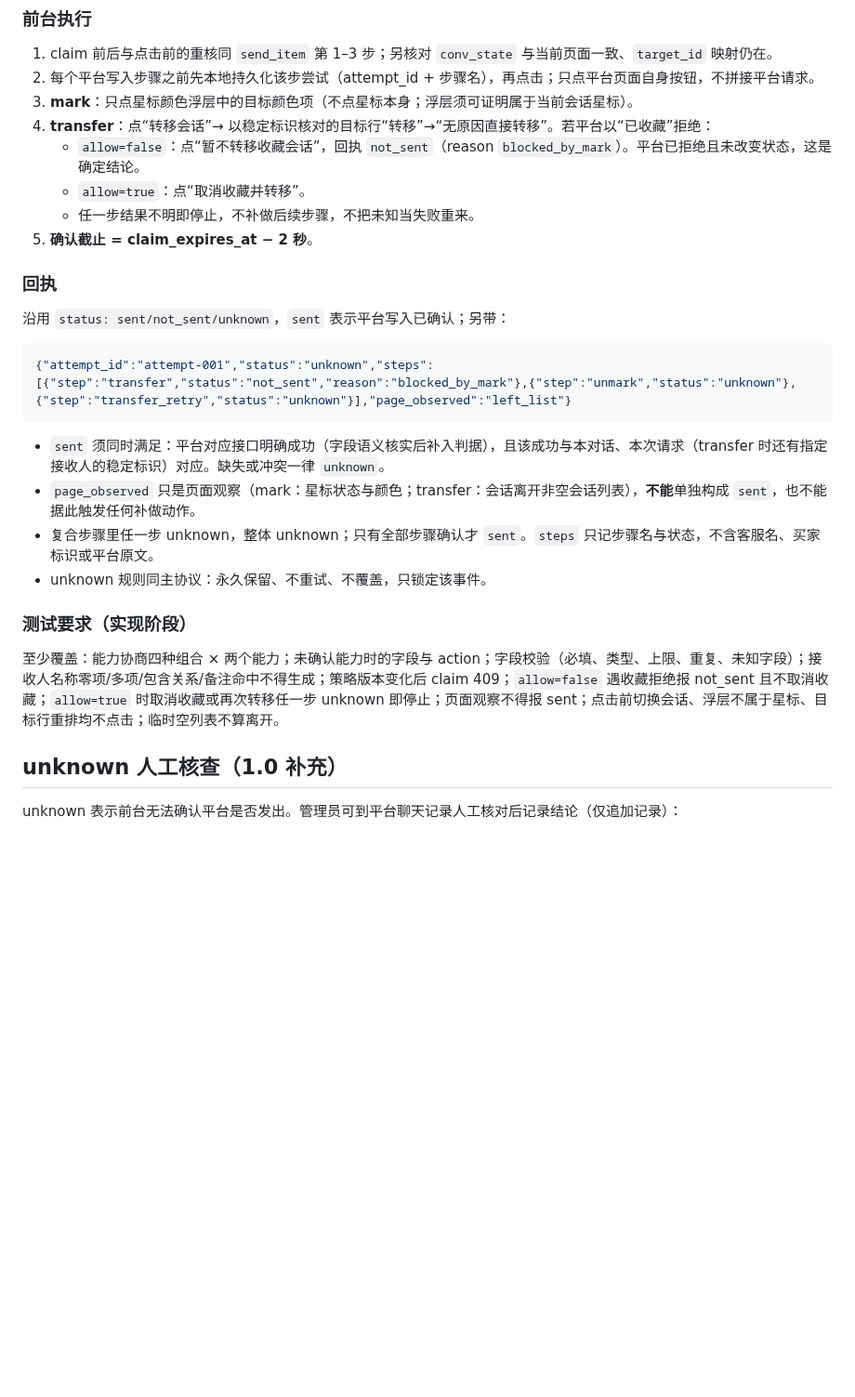
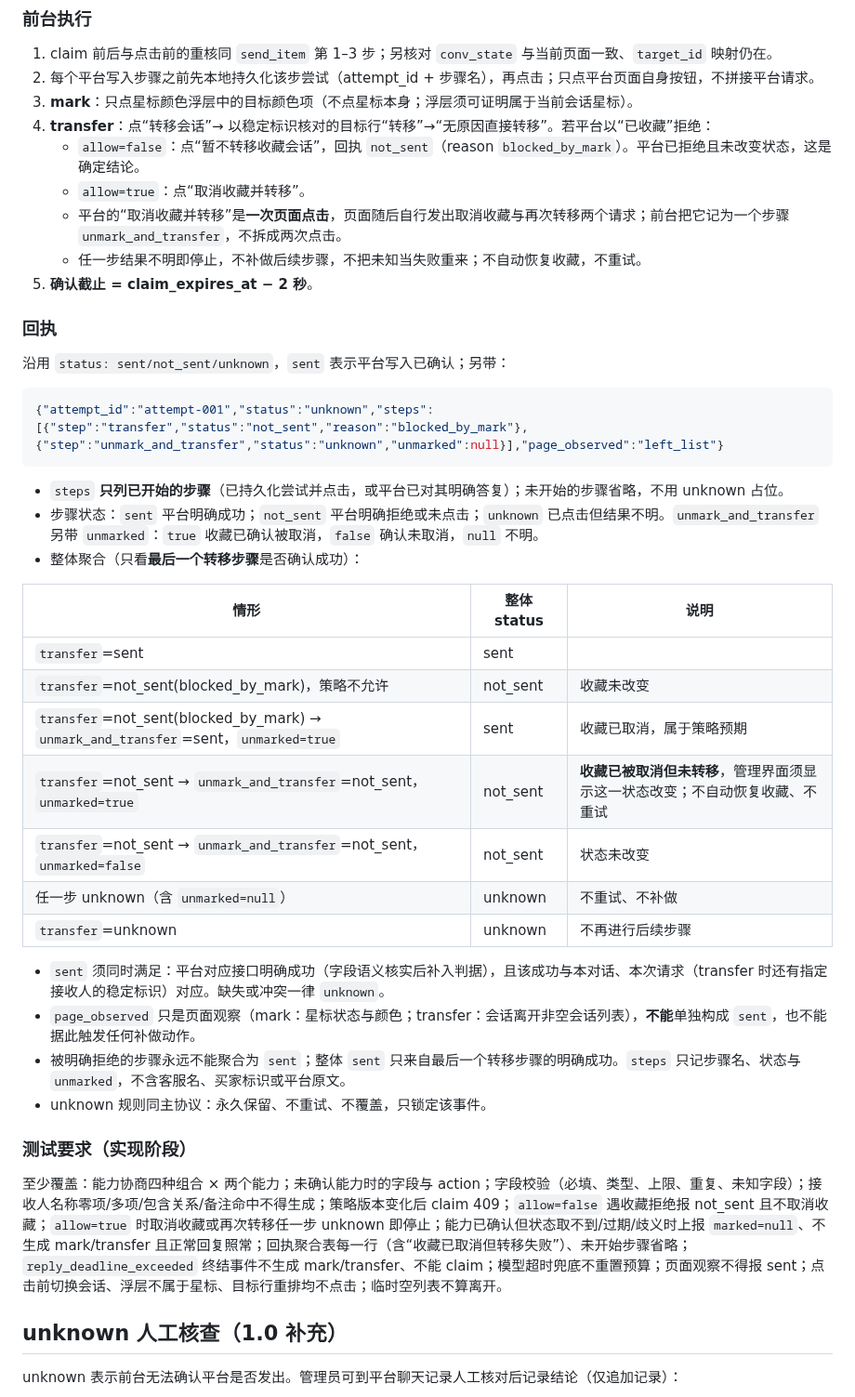
Before and after one commit to lijiefeng11-wq/claw-next, a Markdown page: contracts/protocol.md, the part around one of its changes. Shown at 93% size. GitHub-like rendering; blank space fills up the shorter version.

Commit message:
契约草案：状态取不到上报 null；步骤只列已开始、聚合规则；超时边界与互斥配置
Co-authored-by: Cursor <cursoragent@cursor.com>

````diff
--- a/contracts/protocol.md
+++ b/contracts/protocol.md
@@ -387,7 +391,8 @@ status 只能 sent/not_sent/unknown。sent 必须具有平台明确成功回执
 4. **transfer**：点“转移会话”→ 以稳定标识核对的目标行“转移”→“无原因直接转移”。若平台以“已收藏”拒绝：
    - `allow=false`：点“暂不转移收藏会话”，回执 `not_sent`（reason `blocked_by_mark`）。平台已拒绝且未改变状态，这是确定结论。
    - `allow=true`：点“取消收藏并转移”。
-   - 任一步结果不明即停止，不补做后续步骤，不把未知当失败重来。
+   - 平台的“取消收藏并转移”是**一次页面点击**，页面随后自行发出取消收藏与再次转移两个请求；前台把它记为一个步骤 `unmark_and_transfer`，不拆成两次点击。
+   - 任一步结果不明即停止，不补做后续步骤，不把未知当失败重来；不自动恢复收藏，不重试。
 5. **确认截止 = claim_expires_at − 2 秒**。
 
 ### 回执
@@ -395,17 +400,31 @@ status 只能 sent/not_sent/unknown。sent 必须具有平台明确成功回执
 沿用 `status: sent/not_sent/unknown`，`sent` 表示平台写入已确认；另带：
 
 ```json
-{"attempt_id":"attempt-001","status":"unknown","steps":[{"step":"transfer","status":"not_sent","reason":"blocked_by_mark"},{"step":"unmark","status":"unknown"},{"step":"transfer_retry","status":"unknown"}],"page_observed":"left_list"}
+{"attempt_id":"attempt-001","status":"unknown","steps":[{"step":"transfer","status":"not_sent","reason":"blocked_by_mark"},{"step":"unmark_and_transfer","status":"unknown","unmarked":null}],"page_observed":"left_list"}
 ```
+
+- `steps` **只列已开始的步骤**（已持久化尝试并点击，或平台已对其明确答复）；未开始的步骤省略，不用 unknown 占位。
+- 步骤状态：`sent` 平台明确成功；`not_sent` 平台明确拒绝或未点击；`unknown` 已点击但结果不明。`unmark_and_transfer` 另带 `unmarked`：`true` 收藏已确认被取消，`false` 确认未取消，`null` 不明。
+- 整体聚合（只看**最后一个转移步骤**是否确认成功）：
+
+| 情形 | 整体 status | 说明 |
+|---|---|---|
+| `transfer`=sent | sent | |
+| `transfer`=not_sent(blocked_by_mark)，策略不允许 | not_sent | 收藏未改变 |
+| `transfer`=not_sent(blocked_by_mark) → `unmark_and_transfer`=sent，`unmarked=true` | sent | 收藏已取消，属于策略预期 |
+| `transfer`=not_sent → `unmark_and_transfer`=not_sent，`unmarked=true` | not_sent | **收藏已被取消但未转移**，管理界面须显示这一状态改变；不自动恢复收藏、不重试 |
+| `transfer`=not_sent → `unmark_and_transfer`=not_sent，`unmarked=false` | not_sent | 状态未改变 |
+| 任一步 unknown（含 `unmarked=null`） | unknown | 不重试、不补做 |
+| `transfer`=unknown | unknown | 不再进行后续步骤 |
 
 - `sent` 须同时满足：平台对应接口明确成功（字段语义核实后补入判据），且该成功与本对话、本次请求（transfer 时还有指定接收人的稳定标识）对应。缺失或冲突一律 `unknown`。
 - `page_observed` 只是页面观察（mark：星标状态与颜色；transfer：会话离开非空会话列表），**不能**单独构成 `sent`，也不能据此触发任何补做动作。
-- 复合步骤里任一步 unknown，整体 unknown；只有全部步骤确认才 `sent`。`steps` 只记步骤名与状态，不含客服名、买家标识或平台原文。
+- 被明确拒绝的步骤永远不能聚合为 `sent`；整体 `sent` 只来自最后一个转移步骤的明确成功。`steps` 只记步骤名、状态与 `unmarked`，不含客服名、买家标识或平台原文。
 - unknown 规则同主协议：永久保留、不重试、不覆盖，只锁定该事件。
 
 ### 测试要求（实现阶段）
 
-至少覆盖：能力协商四种组合 × 两个能力；未确认能力时的字段与 action；字段校验（必填、类型、上限、重复、未知字段）；接收人名称零项/多项/包含关系/备注命中不得生成；策略版本变化后 claim 409；`allow=false` 遇收藏拒绝报 not_sent 且不取消收藏；`allow=true` 时取消收藏或再次转移任一步 unknown 即停止；页面观察不得报 sent；点击前切换会话、浮层不属于星标、目标行重排均不点击；临时空列表不算离开。
+至少覆盖：能力协商四种组合 × 两个能力；未确认能力时的字段与 action；字段校验（必填、类型、上限、重复、未知字段）；接收人名称零项/多项/包含关系/备注命中不得生成；策略版本变化后 claim 409；`allow=false` 遇收藏拒绝报 not_sent 且不取消收藏；`allow=true` 时取消收藏或再次转移任一步 unknown 即停止；能力已确认但状态取不到/过期/歧义时上报 `marked=null`、不生成 mark/transfer 且正常回复照常；回执聚合表每一行（含“收藏已取消但转移失败”）、未开始步骤省略；`reply_deadline_exceeded` 终结事件不生成 mark/transfer、不能 claim；模型超时兜底不重置预算；页面观察不得报 sent；点击前切换会话、浮层不属于星标、目标行重排均不点击；临时空列表不算离开。
 
 ## unknown 人工核查（1.0 补充）
 
````
Also changed, not shown: other parts of contracts/protocol.md (+7 -3 lines).
